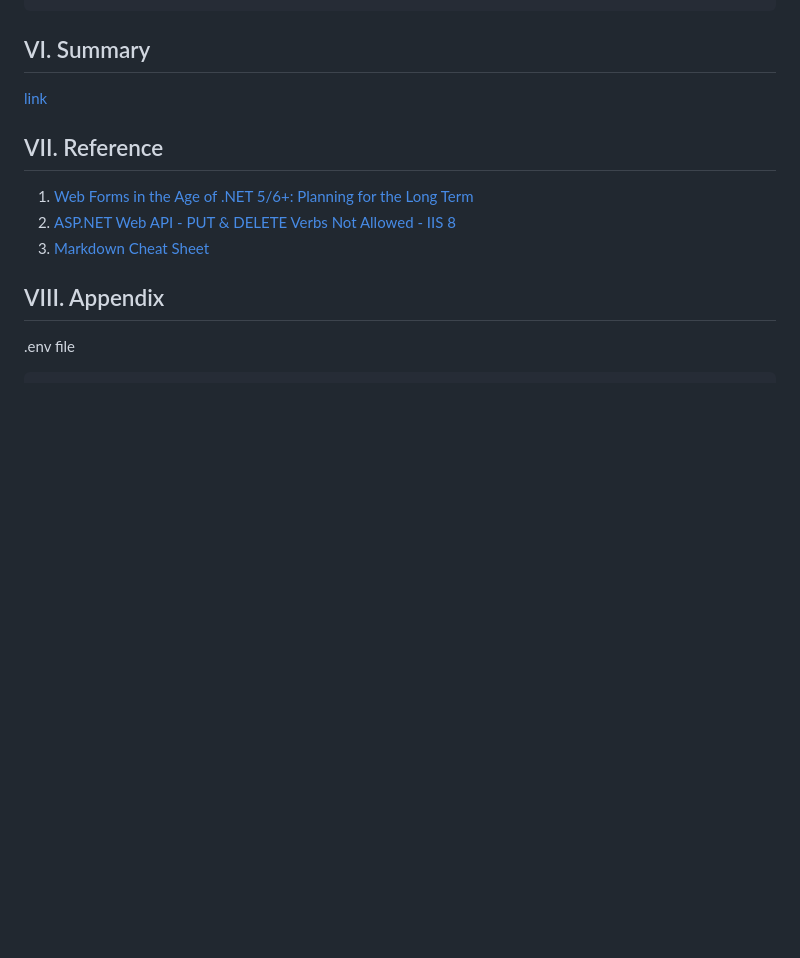
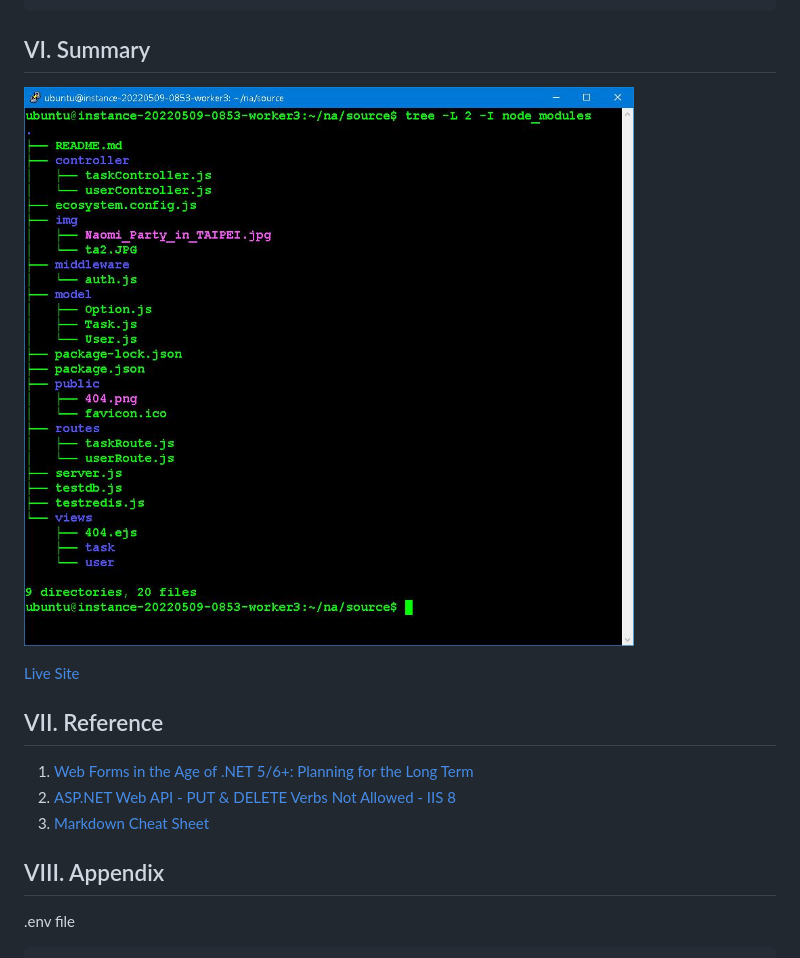
Before and after one commit to Albert0i/na, a Markdown page: README.md, the part around the change printed below. GitHub-like rendering; blank space fills up the shorter version.

```diff
--- a/README.md
+++ b/README.md
@@ -134,7 +143,9 @@ Help
 
 
 ## VI. Summary
-[link](http://140.238.40.147:3000/task)
+![soource tree](img/na_tree.JPG)
+
+[Live Site](http://140.238.40.147:3000/task)
 
 
 ## VII. Reference
```
Also changed, not shown: other parts of README.md (+12 -3 lines), img/pm2_list.JPG (added).
